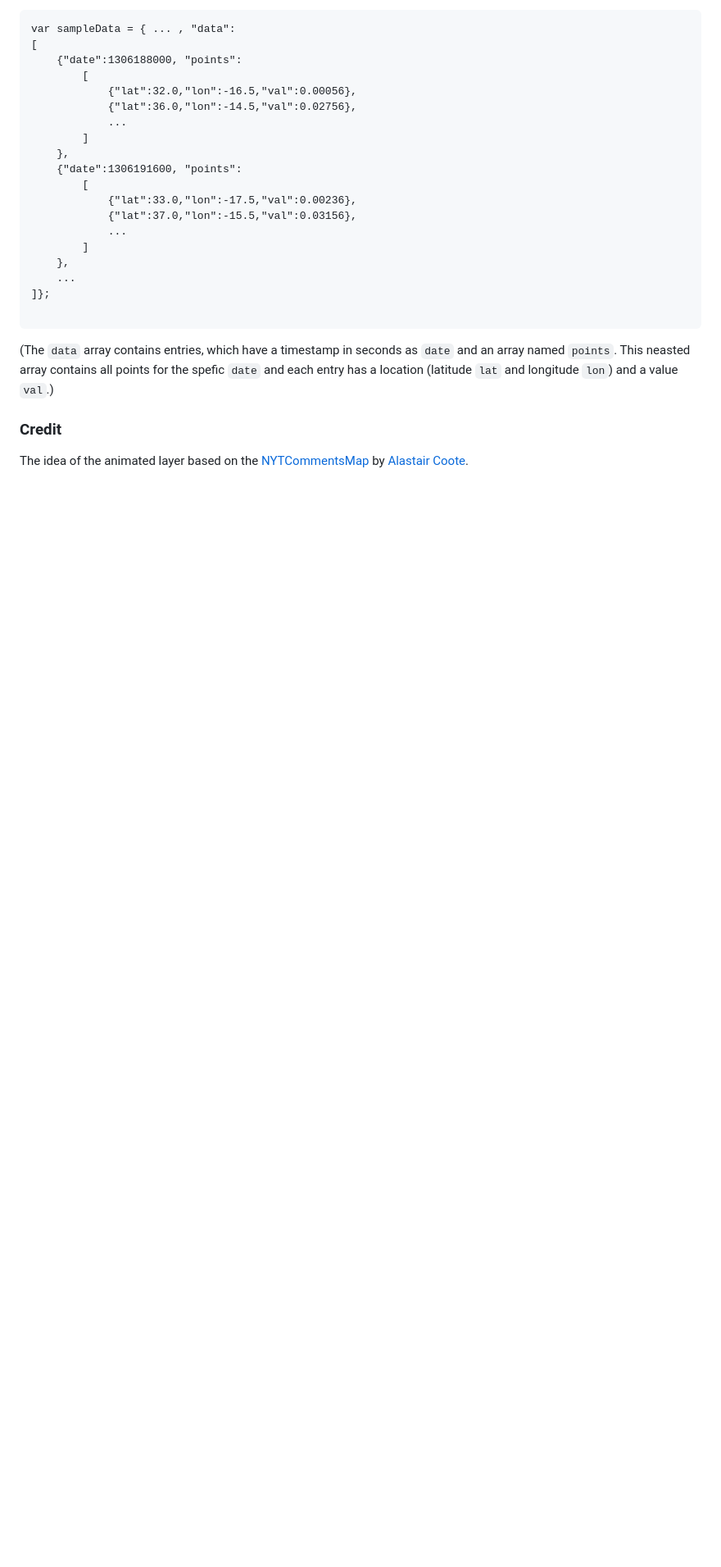
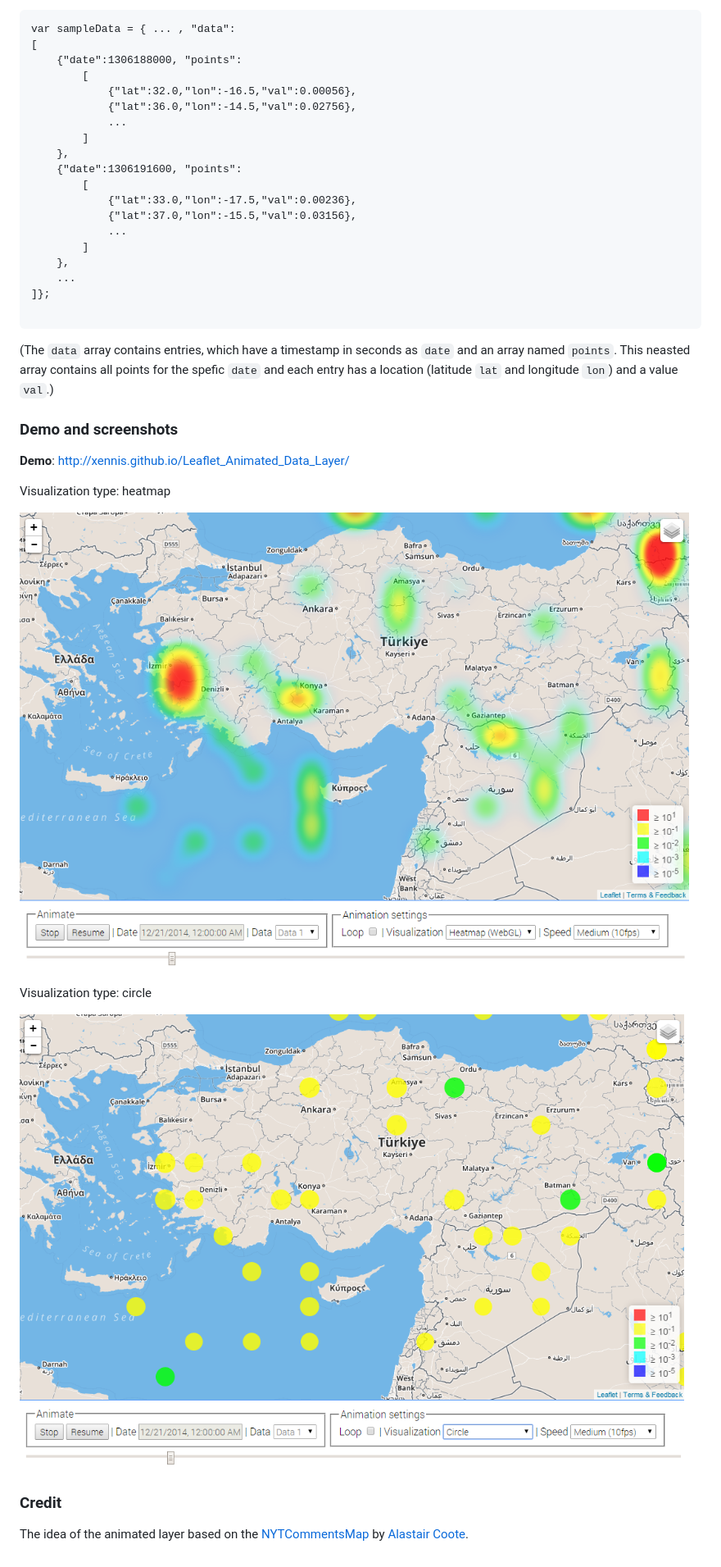
Before and after one commit to Xennis/Leaflet_Animated_Data_Layer, a Markdown page: README.md, the part around the change. Shown: that part at 82% size. GitHub-like rendering; pictures changed too: _screenshots/circle.png (added), _screenshots/heatmap.png (added); blank space fills up the shorter version.

Commit message:
Fix and change readme

````diff
--- a/README.md
+++ b/README.md
@@ -37,6 +37,18 @@ var sampleData = { ... , "data":
 ```
 (The `data` array contains entries, which have a timestamp in seconds as `date` and an array named `points`. This neasted array contains all points for the spefic `date` and each entry has a location (latitude `lat` and longitude `lon`) and a value `val`.)
 
+### Demo and screenshots
+
+**Demo**: http://xennis.github.io/Leaflet_Animated_Data_Layer/
+
+Visualization type: heatmap
+
+![heatmap](_screenshots/heatmap.png)
+
+Visualization type: circle
+
+![circle](_screenshots/circle.png)
+
 ### Credit
 
 The idea of the animated layer based on the [NYTCommentsMap](https://github.com/alastaircoote/NYTCommentsMap) by [Alastair Coote](https://github.com/alastaircoote).
````
Also changed, not shown: 3 other files.
